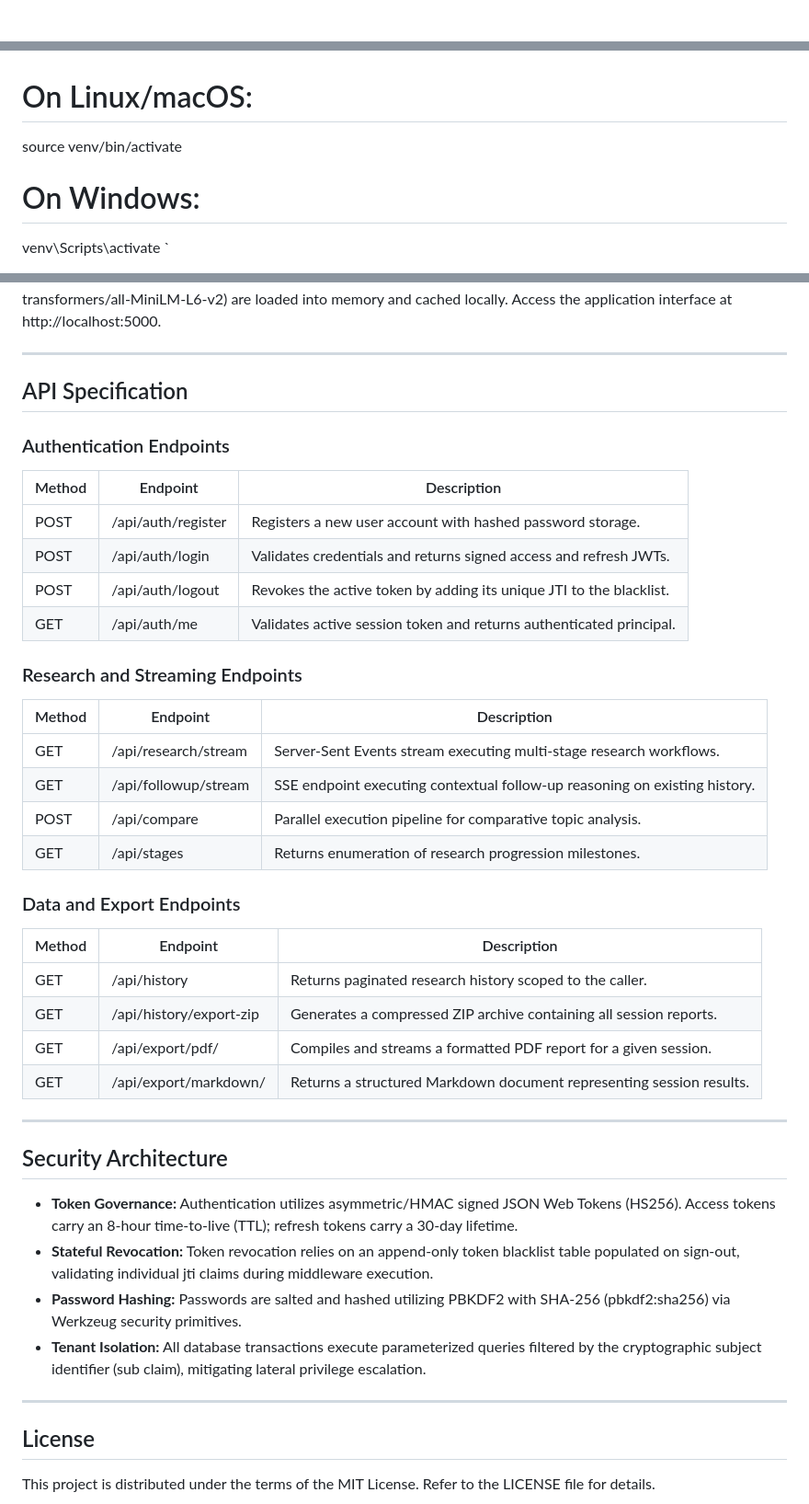
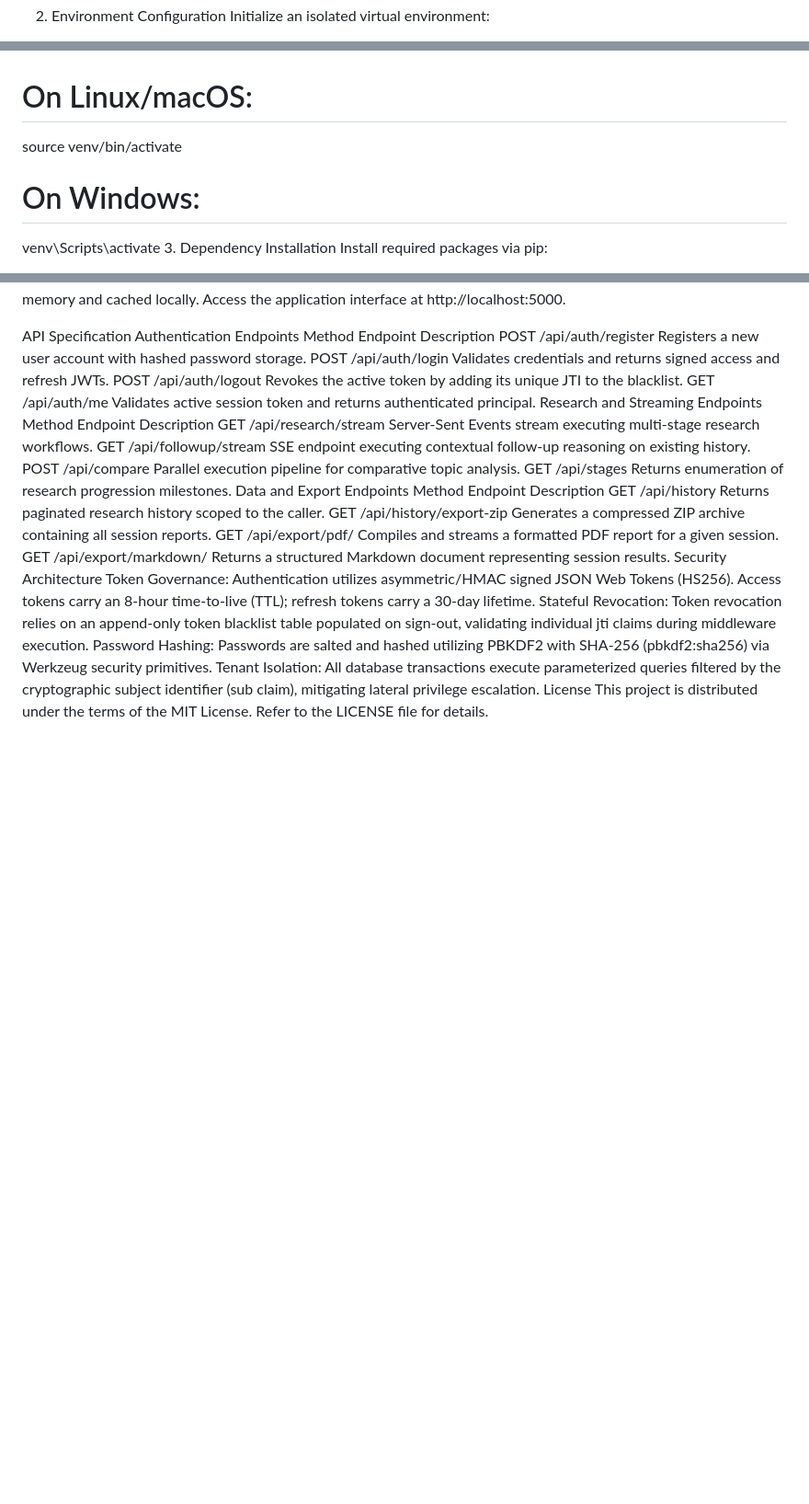
Before and after one commit to harinaath7777/AIRA-AI, a Markdown page: README.md, 3 parts joined by grey strips. Shown at 92% size. GitHub-like rendering; blank space fills up the shorter version.

```diff
--- a/README.md
+++ b/README.md
@@ -94,4 +68,5 @@ AIRA-AI/
 git clone https://github.com/harinaath7777/AIRA-AI.git
 cd AIRA-AI
-`
+2. Environment Configuration
+Initialize an isolated virtual environment:
 
@@ -101,9 +74,8 @@ Initialize an isolated virtual environment:
 python -m venv venv
-
 # On Linux/macOS:
 source venv/bin/activate
-
 # On Windows:
 venv\Scripts\activate
-`
+3. Dependency Installation
+Install required packages via pip:
 
@@ -119,49 +88,29 @@ Launch the Flask development server:
 python server.py
-`
 Upon startup, the bi-encoder weights (sentence-transformers/all-MiniLM-L6-v2) are loaded into memory and cached locally. Access the application interface at http://localhost:5000.
 
----
-
-## API Specification
-
-### Authentication Endpoints
-
-| Method | Endpoint | Description |
-|---|---|---|
-| POST | /api/auth/register | Registers a new user account with hashed password storage. |
-| POST | /api/auth/login | Validates credentials and returns signed access and refresh JWTs. |
-| POST | /api/auth/logout | Revokes the active token by adding its unique JTI to the blacklist. |
-| GET  | /api/auth/me | Validates active session token and returns authenticated principal. |
-
-### Research and Streaming Endpoints
-
-| Method | Endpoint | Description |
-|---|---|---|
-| GET  | /api/research/stream | Server-Sent Events stream executing multi-stage research workflows. |
-| GET  | /api/followup/stream | SSE endpoint executing contextual follow-up reasoning on existing history. |
-| POST | /api/compare | Parallel execution pipeline for comparative topic analysis. |
-| GET  | /api/stages | Returns enumeration of research progression milestones. |
-
-### Data and Export Endpoints
-
-| Method | Endpoint | Description |
-|---|---|---|
-| GET  | /api/history | Returns paginated research history scoped to the caller. |
-| GET  | /api/history/export-zip | Generates a compressed ZIP archive containing all session reports. |
-| GET  | /api/export/pdf/<id> | Compiles and streams a formatted PDF report for a given session. |
-| GET  | /api/export/markdown/<id> | Returns a structured Markdown document representing session results. |
-
----
-
-## Security Architecture
-
-- **Token Governance:** Authentication utilizes asymmetric/HMAC signed JSON Web Tokens (HS256). Access tokens carry an 8-hour time-to-live (TTL); refresh tokens carry a 30-day lifetime.
-- **Stateful Revocation:** Token revocation relies on an append-only token blacklist table populated on sign-out, validating individual jti claims during middleware execution.
-- **Password Hashing:** Passwords are salted and hashed utilizing PBKDF2 with SHA-256 (pbkdf2:sha256) via Werkzeug security primitives.
-- **Tenant Isolation:** All database transactions execute parameterized queries filtered by the cryptographic subject identifier (sub claim), mitigating lateral privilege escalation.
-
----
-
-## License
-
+API Specification
+Authentication Endpoints
+Method	Endpoint	Description
+POST	/api/auth/register	Registers a new user account with hashed password storage.
+POST	/api/auth/login	Validates credentials and returns signed access and refresh JWTs.
+POST	/api/auth/logout	Revokes the active token by adding its unique JTI to the blacklist.
+GET	/api/auth/me	Validates active session token and returns authenticated principal.
+Research and Streaming Endpoints
+Method	Endpoint	Description
+GET	/api/research/stream	Server-Sent Events stream executing multi-stage research workflows.
+GET	/api/followup/stream	SSE endpoint executing contextual follow-up reasoning on existing history.
+POST	/api/compare	Parallel execution pipeline for comparative topic analysis.
+GET	/api/stages	Returns enumeration of research progression milestones.
+Data and Export Endpoints
+Method	Endpoint	Description
+GET	/api/history	Returns paginated research history scoped to the caller.
+GET	/api/history/export-zip	Generates a compressed ZIP archive containing all session reports.
+GET	/api/export/pdf/<id>	Compiles and streams a formatted PDF report for a given session.
+GET	/api/export/markdown/<id>	Returns a structured Markdown document representing session results.
+Security Architecture
+Token Governance: Authentication utilizes asymmetric/HMAC signed JSON Web Tokens (HS256). Access tokens carry an 8-hour time-to-live (TTL); refresh tokens carry a 30-day lifetime.
+Stateful Revocation: Token revocation relies on an append-only token blacklist table populated on sign-out, validating individual jti claims during middleware execution.
+Password Hashing: Passwords are salted and hashed utilizing PBKDF2 with SHA-256 (pbkdf2:sha256) via Werkzeug security primitives.
+Tenant Isolation: All database transactions execute parameterized queries filtered by the cryptographic subject identifier (sub claim), mitigating lateral privilege escalation.
+License
 This project is distributed under the terms of the MIT License. Refer to the LICENSE file for details.
```
Also changed, not shown: other parts of README.md (+31 -62 lines).
